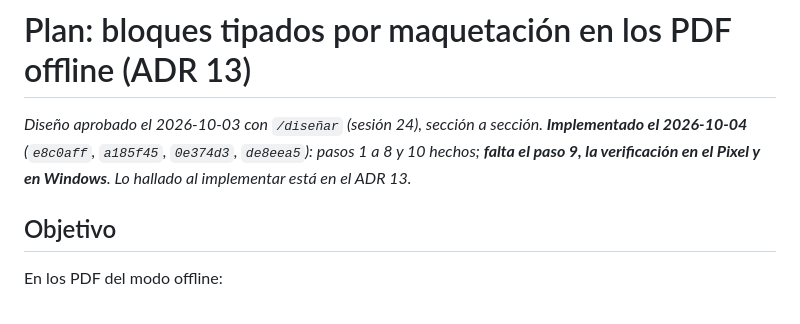
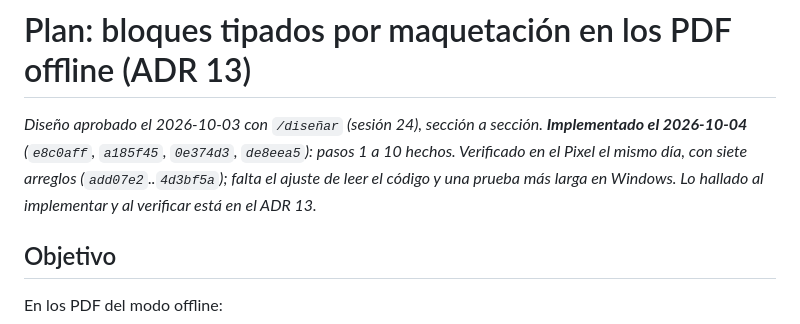
Before and after one commit to Bambam934/LectorDeLibros, a Markdown page: .claude/docs/PLAN-BLOQUES-TIPADOS.md, the part around the change. Rendered like a GitHub page.

```diff
--- a/.claude/docs/PLAN-BLOQUES-TIPADOS.md
+++ b/.claude/docs/PLAN-BLOQUES-TIPADOS.md
@@ -1,6 +1,6 @@
 # Plan: bloques tipados por maquetación en los PDF offline (ADR 13)
 
-*Diseño aprobado el 2026-10-03 con `/diseñar` (sesión 24), sección a sección. **Implementado el 2026-10-04** (`e8c0aff`, `a185f45`, `0e374d3`, `de8eea5`): pasos 1 a 8 y 10 hechos; **falta el paso 9, la verificación en el Pixel y en Windows**. Lo hallado al implementar está en el ADR 13.*
+*Diseño aprobado el 2026-10-03 con `/diseñar` (sesión 24), sección a sección. **Implementado el 2026-10-04** (`e8c0aff`, `a185f45`, `0e374d3`, `de8eea5`): pasos 1 a 10 hechos. Verificado en el Pixel el mismo día, con siete arreglos (`add07e2`..`4d3bf5a`); falta el ajuste de leer el código y una prueba más larga en Windows. Lo hallado al implementar y al verificar está en el ADR 13.*
 
 ## Objetivo
 
```
Also changed, not shown: .claude/docs/DECISIONS.md (+9 -1 lines).
